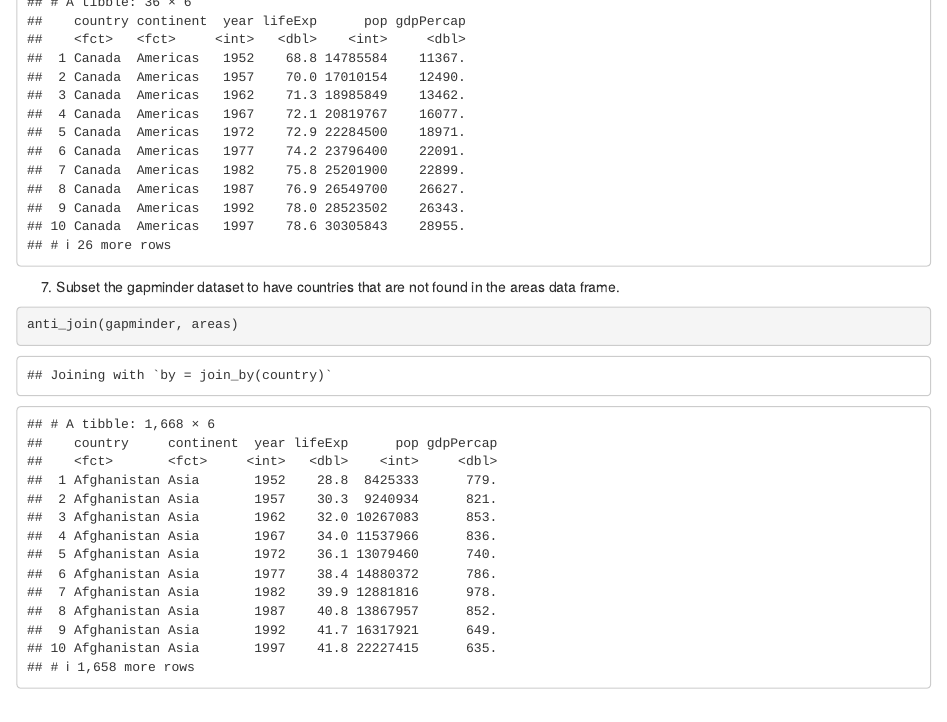
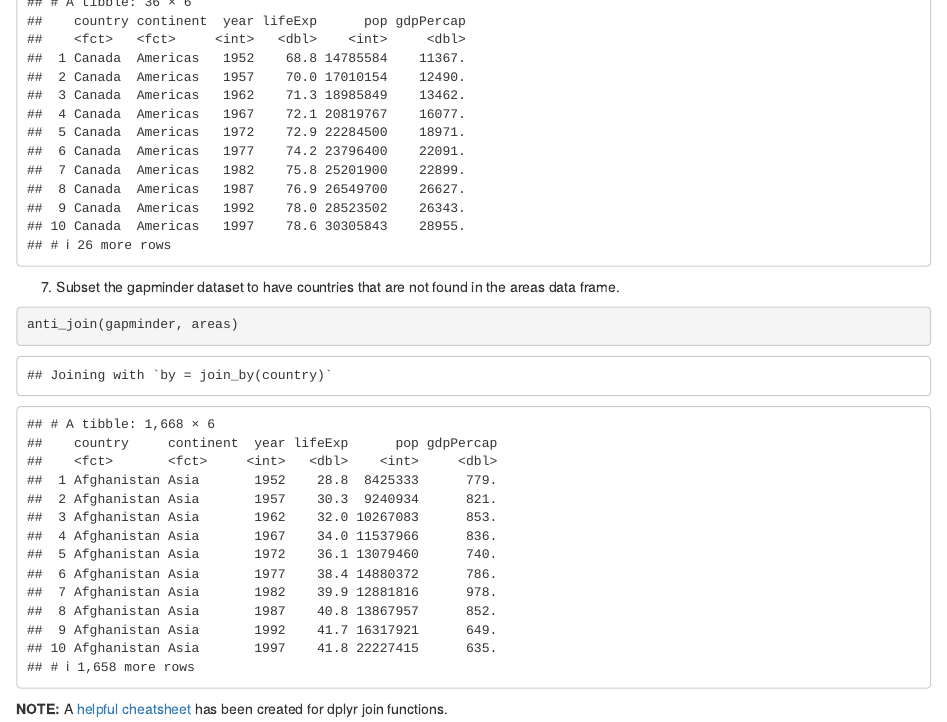
Before and after one commit to Jennica416/Stat545, an R Markdown document (Lecture Notes.Rmd): the page in a window 1100 px wide, from 2840 px down. Rendered offline with R 4.5, knitr and Pandoc, with nearby package versions; some code elsewhere in the file could not run offline; the gapminder table comes from the copy in Python's plotly package.

Commit message:
Added link to dplyr join function cheatsheet

````diff
--- a/Lecture Notes.Rmd
+++ b/Lecture Notes.Rmd
@@ -668,3 +668,4 @@ semi_join(gapminder, areas)
 ```{r}
 anti_join(gapminder, areas)
 ```
+**NOTE:** A [helpful cheatsheet](http://stat545.com/bit001_dplyr-cheatsheet.html) has been created for dplyr join functions.
````
